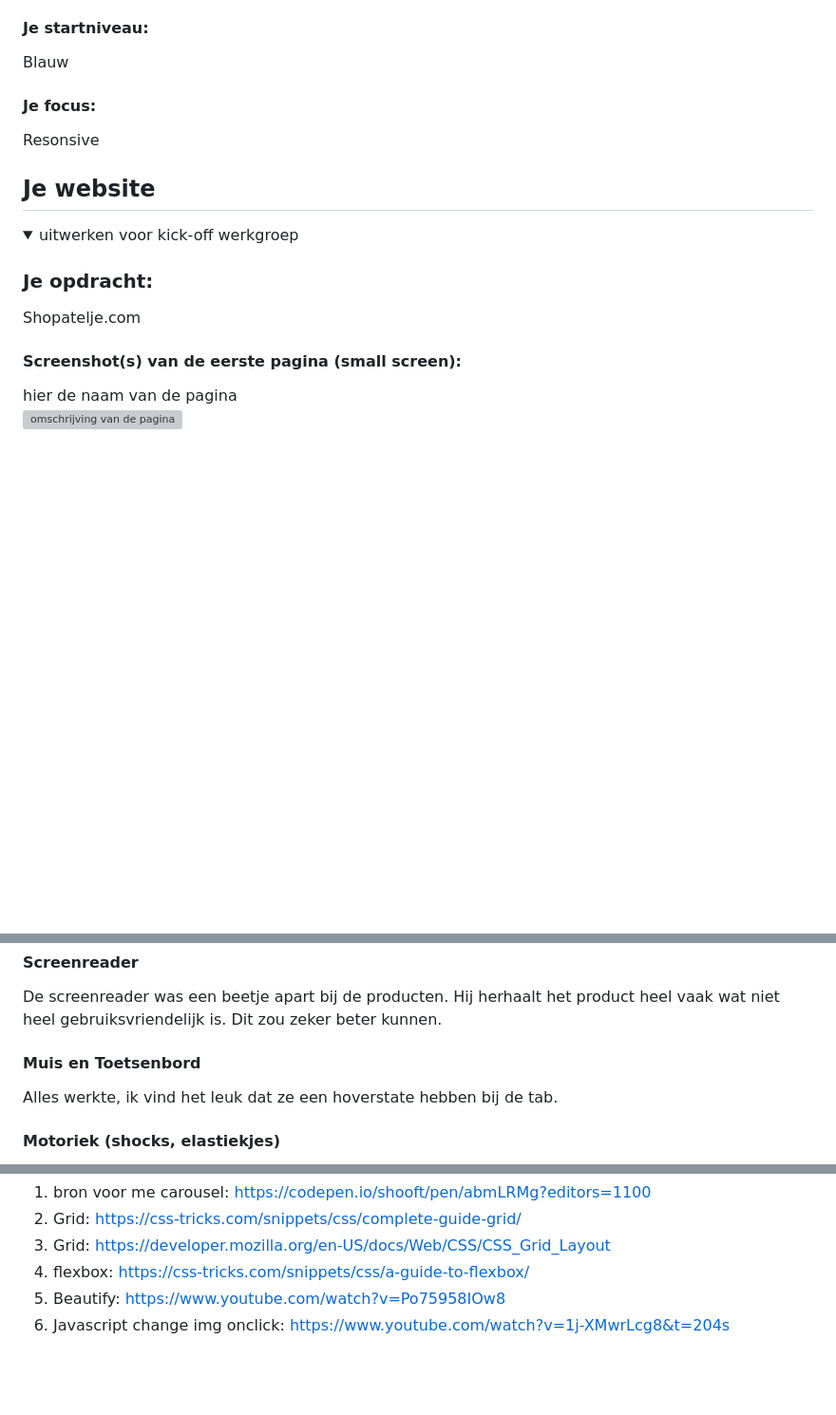
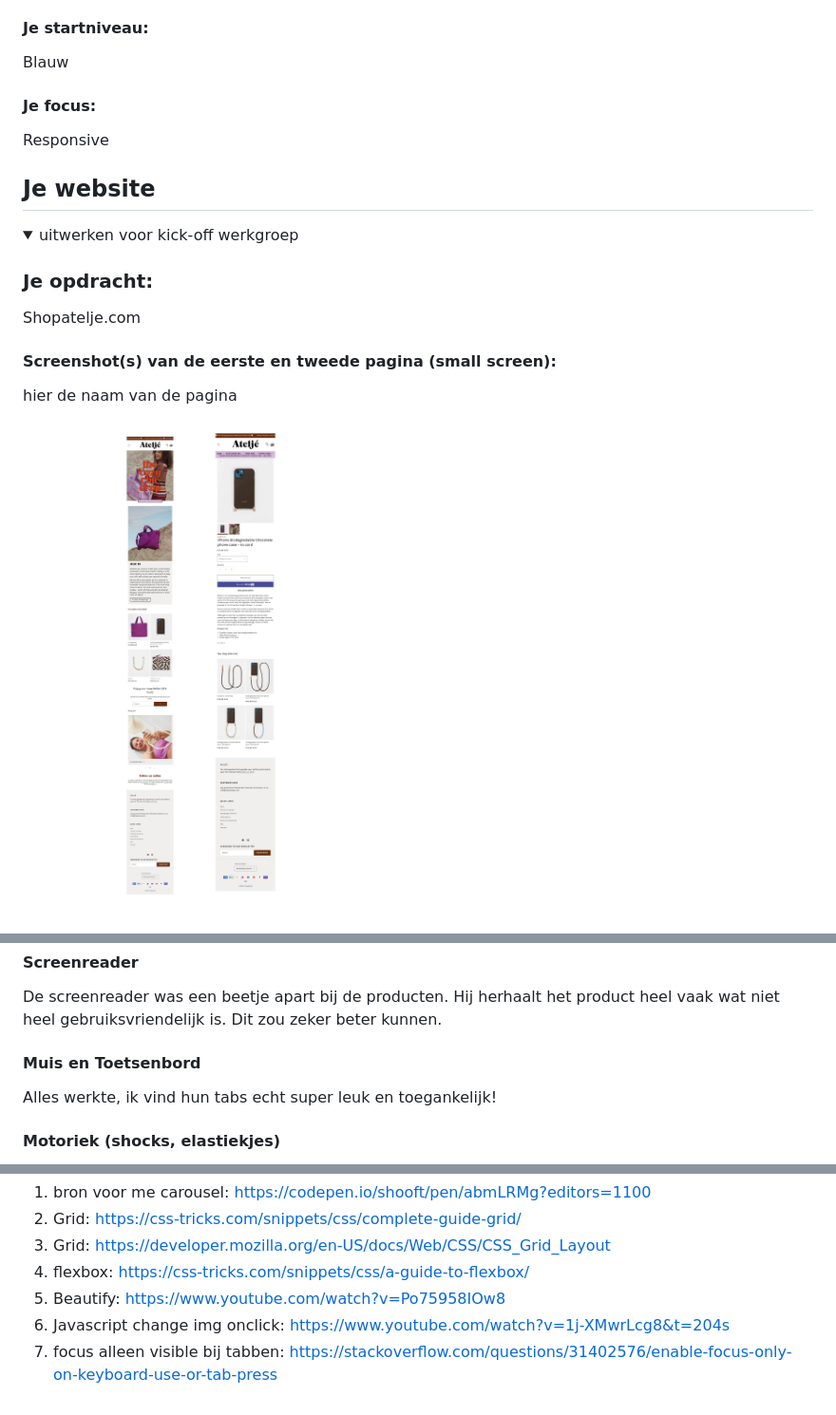
Before and after one commit to Hilal-Tapan/FED1, a Markdown page: README.md, 3 parts joined by grey strips. Shown: that part at 95% size. Rendered like a GitHub page; pictures changed too: readme-images/site-foto2.jpg (added); folded sections open; blank space fills up the shorter version; grey boxes are pictures that could not be loaded.

Commit message:
puntjes op i

```diff
--- a/README.md
+++ b/README.md
@@ -22,7 +22,7 @@ Nb. Door *open* toe te voegen aan een *details* element kun je deze standaard op
   Blauw
 
   #### Je focus:
-  Resonsive
+  Responsive
 
 </details>
 
@@ -38,7 +38,7 @@ Nb. Door *open* toe te voegen aan een *details* element kun je deze standaard op
   ### Je opdracht:
   Shopatelje.com
 
-  #### Screenshot(s) van de eerste pagina (small screen):
+  #### Screenshot(s) van de eerste en tweede pagina (small screen):
   hier de naam van de pagina
-  <img src="readme-images/dummy-plaatje.jpg" width="375px" alt="omschrijving van de pagina">
+  <img src="readme-images/site-foto2.jpg" width="375px" alt="omschrijving van de pagina">
 
@@ -62,7 +59,7 @@ Nb. Door *open* toe te voegen aan een *details* element kun je deze standaard op
 
 
   #### Muis en Toetsenbord
-  Alles werkte, ik vind het leuk dat ze een hoverstate hebben bij de tab.
+  Alles werkte, ik vind hun tabs echt super leuk en toegankelijk!
 
 
   #### Motoriek (shocks, elastiekjes)
@@ -265,5 +262,6 @@ Nb. Door *open* toe te voegen aan een *details* element kun je deze standaard op
   4. flexbox: https://css-tricks.com/snippets/css/a-guide-to-flexbox/
   5. Beautify: https://www.youtube.com/watch?v=Po75958IOw8
   6. Javascript change img onclick: https://www.youtube.com/watch?v=1j-XMwrLcg8&t=204s
+  7. focus alleen visible bij tabben: https://stackoverflow.com/questions/31402576/enable-focus-only-on-keyboard-use-or-tab-press
 
 </details>
```
Also changed, not shown: other parts of README.md (+0 -3 lines), 1 other file.
